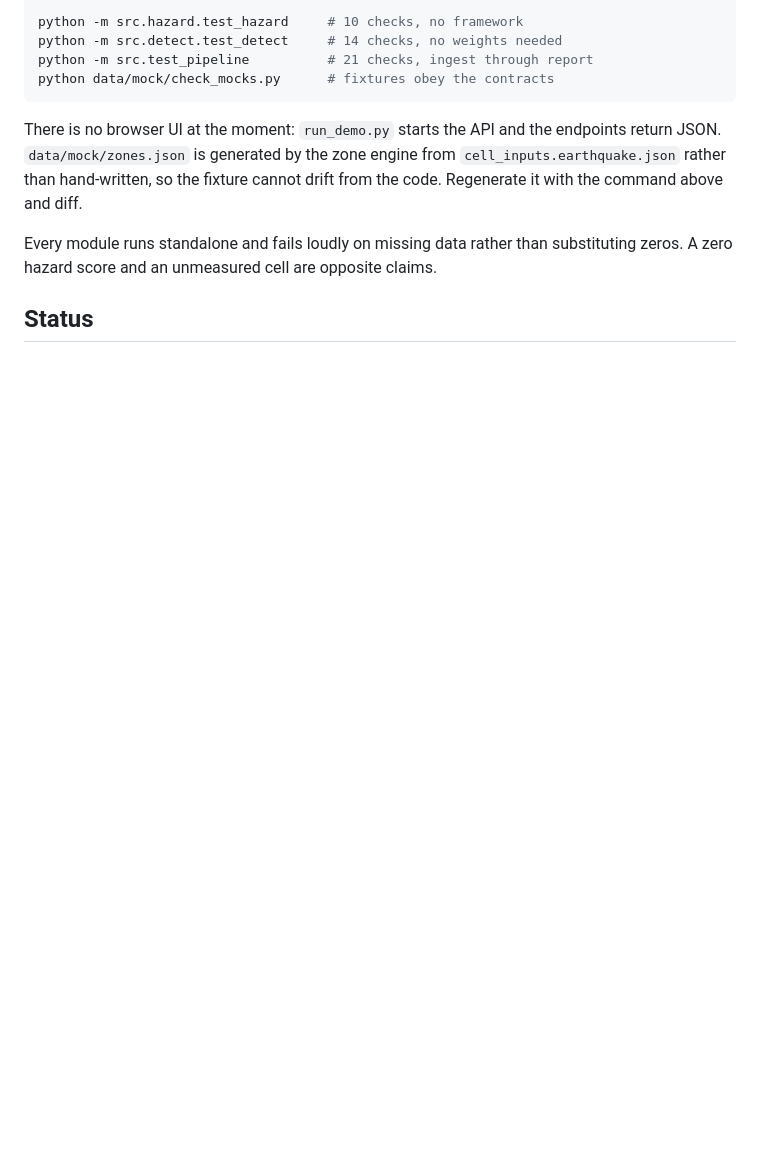
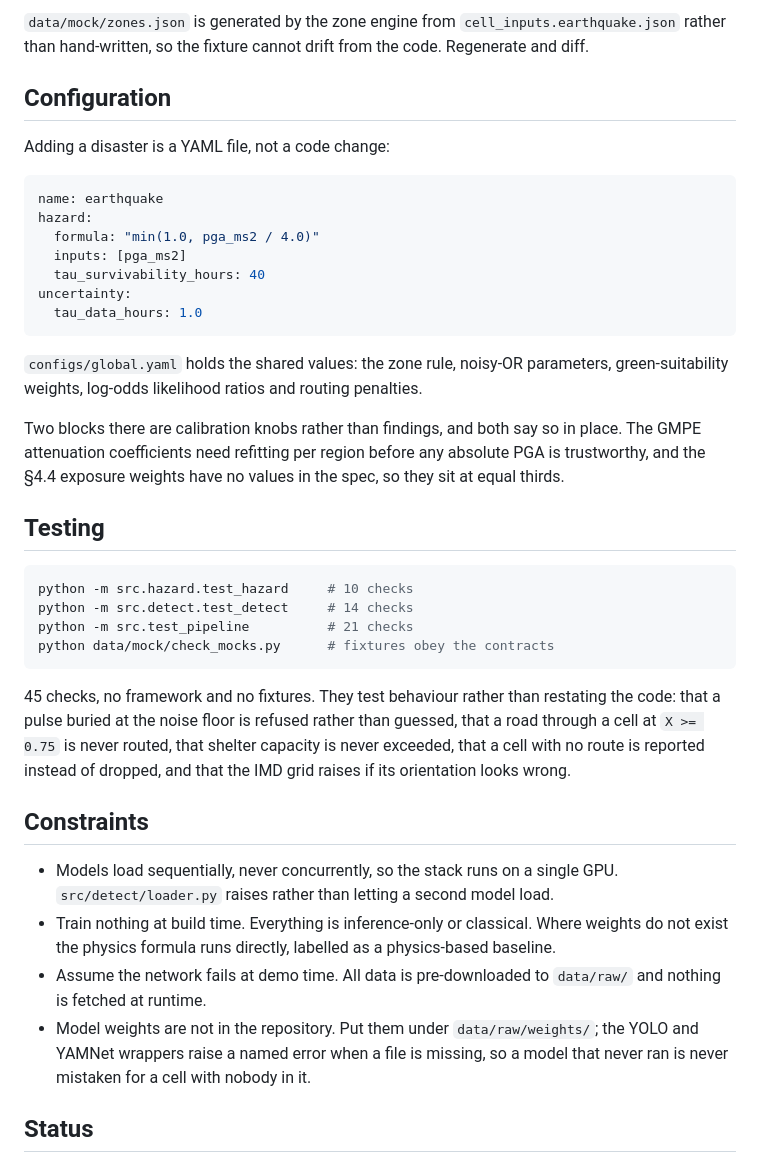
Before and after one commit to advaithsarva/ibm-hackathon, a Markdown page: README.md, the part around one of its changes. GitHub-like rendering; blank space fills up the shorter version.

````diff
--- a/README.md
+++ b/README.md
@@ -207,17 +264,55 @@ python -m src.detect.fusion --demo   # the p_alive ladder
 
-python -m src.hazard.test_hazard     # 10 checks, no framework
-python -m src.detect.test_detect     # 14 checks, no weights needed
-python -m src.test_pipeline          # 21 checks, ingest through report
+`data/mock/zones.json` is generated by the zone engine from `cell_inputs.earthquake.json`
+rather than hand-written, so the fixture cannot drift from the code. Regenerate and diff.
+
+## Configuration
+
+Adding a disaster is a YAML file, not a code change:
+
+```yaml
+name: earthquake
+hazard:
+  formula: "min(1.0, pga_ms2 / 4.0)"
+  inputs: [pga_ms2]
+  tau_survivability_hours: 40
+uncertainty:
+  tau_data_hours: 1.0
+```
+
+`configs/global.yaml` holds the shared values: the zone rule, noisy-OR parameters,
+green-suitability weights, log-odds likelihood ratios and routing penalties.
+
+Two blocks there are calibration knobs rather than findings, and both say so in place. The
+GMPE attenuation coefficients need refitting per region before any absolute PGA is
+trustworthy, and the §4.4 exposure weights have no values in the spec, so they sit at
+equal thirds.
+
+## Testing
+
+```bash
+python -m src.hazard.test_hazard     # 10 checks
+python -m src.detect.test_detect     # 14 checks
+python -m src.test_pipeline          # 21 checks
 python data/mock/check_mocks.py      # fixtures obey the contracts
 ```
 
-There is no browser UI at the moment: `run_demo.py` starts the API and the endpoints
-return JSON. `data/mock/zones.json` is generated by the zone engine from
-`cell_inputs.earthquake.json` rather than hand-written, so the fixture cannot drift from
-the code. Regenerate it with the command above and diff.
+45 checks, no framework and no fixtures. They test behaviour rather than restating the
+code: that a pulse buried at the noise floor is refused rather than guessed, that a road
+through a cell at `X >= 0.75` is never routed, that shelter capacity is never exceeded,
+that a cell with no route is reported instead of dropped, and that the IMD grid raises if
+its orientation looks wrong.
 
-Every module runs standalone and fails loudly on missing data rather than
-substituting zeros. A zero hazard score and an unmeasured cell are opposite claims.
+## Constraints
+
+- Models load sequentially, never concurrently, so the stack runs on a single GPU.
+  `src/detect/loader.py` raises rather than letting a second model load.
+- Train nothing at build time. Everything is inference-only or classical. Where weights do
+  not exist the physics formula runs directly, labelled as a physics-based baseline.
+- Assume the network fails at demo time. All data is pre-downloaded to `data/raw/` and
+  nothing is fetched at runtime.
+- Model weights are not in the repository. Put them under `data/raw/weights/`; the YOLO
+  and YAMNet wrappers raise a named error when a file is missing, so a model that never
+  ran is never mistaken for a cell with nobody in it.
 
 ## Status
 
````
Also changed, not shown: other parts of README.md (+151 -95 lines).
